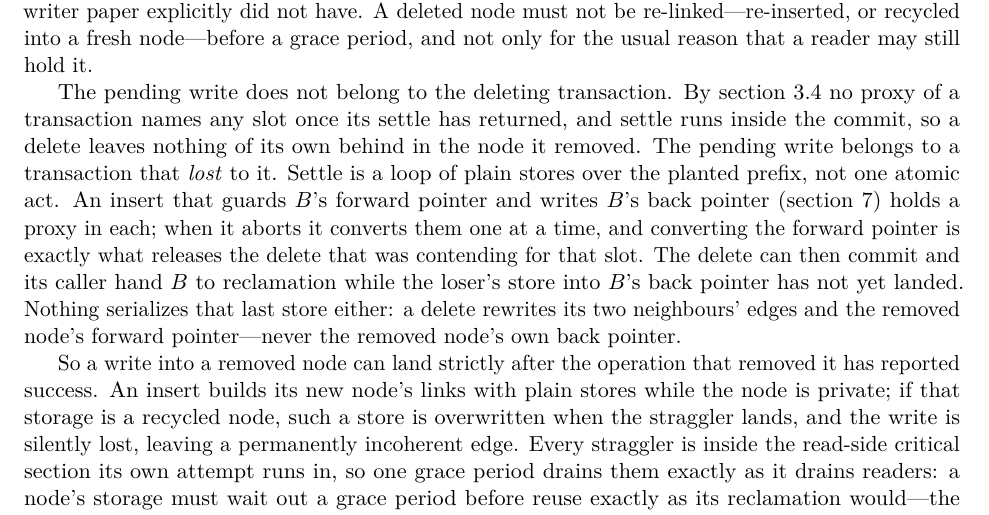
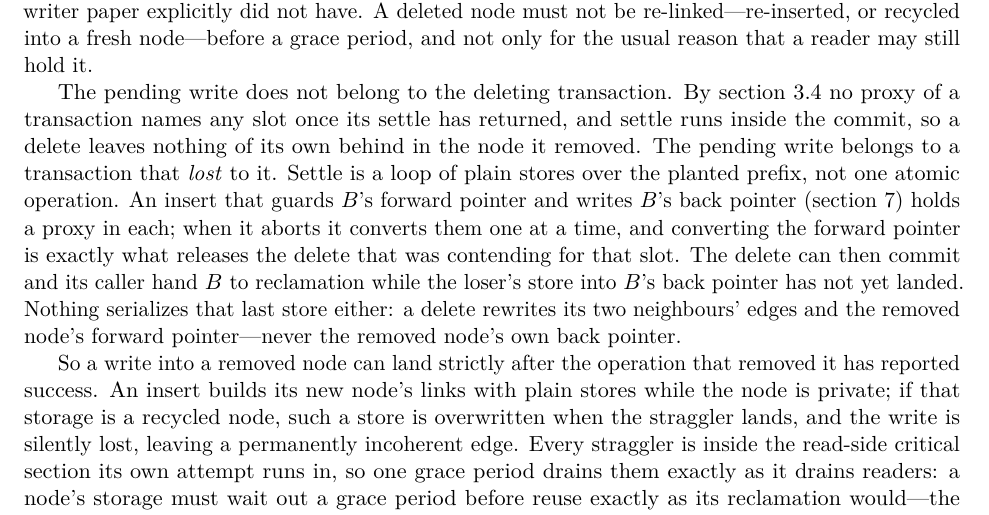
Before and after one commit to compudj/articles, a LaTeX paper (p2-sole-driver-mcas/main.tex): part of page 21 of 29, cut so that both start at the same text. Compiled offline with pdfLaTeX.

Commit message:
p2: "atomic act" -> "atomic operation"
Reintroduced in the reclamation rewrite the phrase already ruled out
earlier in this review.

Signed-off-by: Mathieu Desnoyers <mathieu.desnoyers@efficios.com>

```diff
--- a/p2-sole-driver-mcas/main.tex
+++ b/p2-sole-driver-mcas/main.tex
@@ -1414,7 +1414,7 @@ The pending write does not belong to the deleting transaction. By
 returned, and settle runs inside the commit, so a delete leaves nothing of its
 own behind in the node it removed. The pending write belongs to a transaction
 that \emph{lost} to it. Settle is a loop of plain stores over the planted
-prefix, not one atomic act. An insert that guards $B$'s forward pointer and
+prefix, not one atomic operation. An insert that guards $B$'s forward pointer and
 writes $B$'s back pointer (\cref{sec:structures}) holds a proxy in each; when it
 aborts it converts them one at a time, and converting the forward pointer is
 exactly what releases the delete that was contending for that slot. The delete
```
